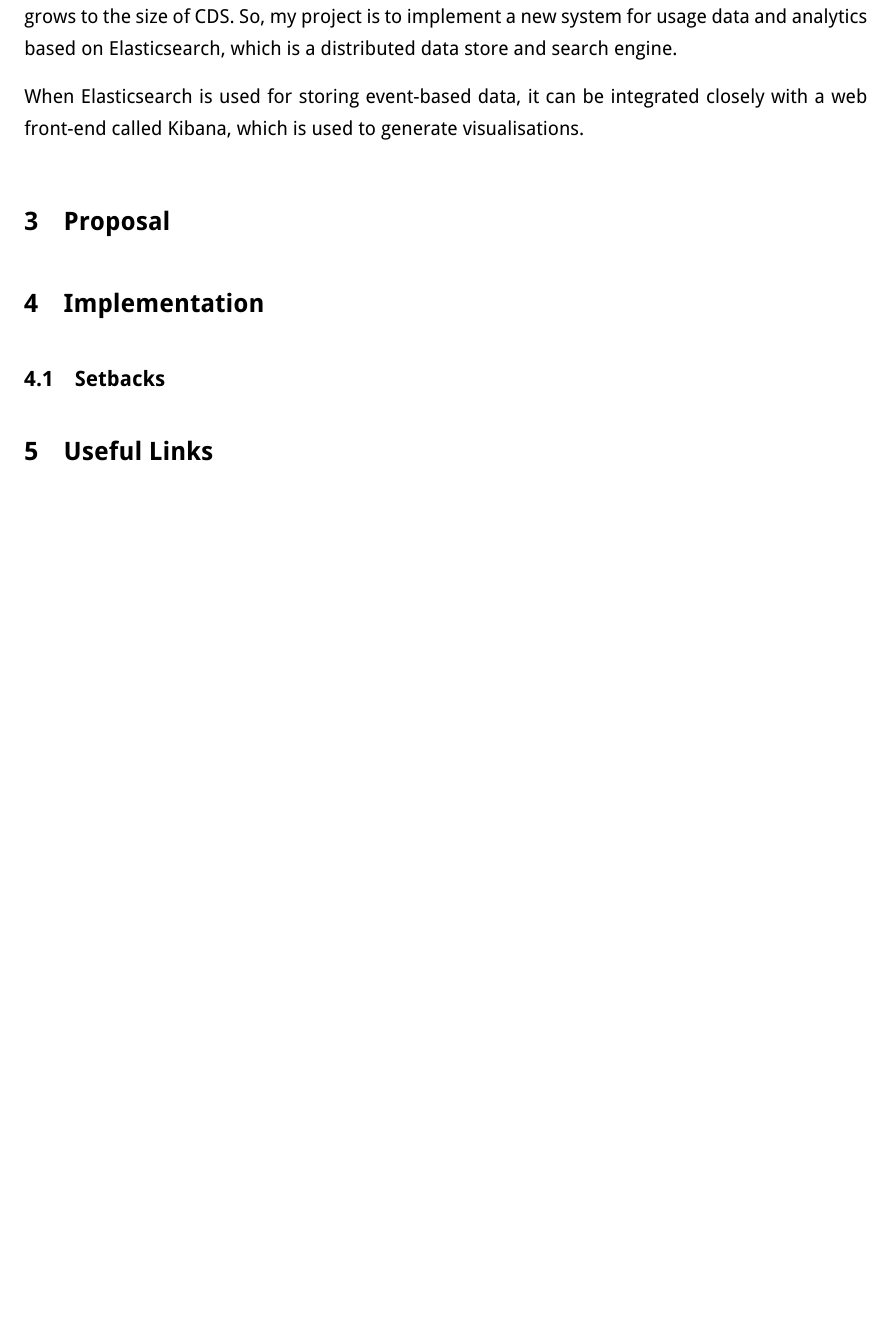
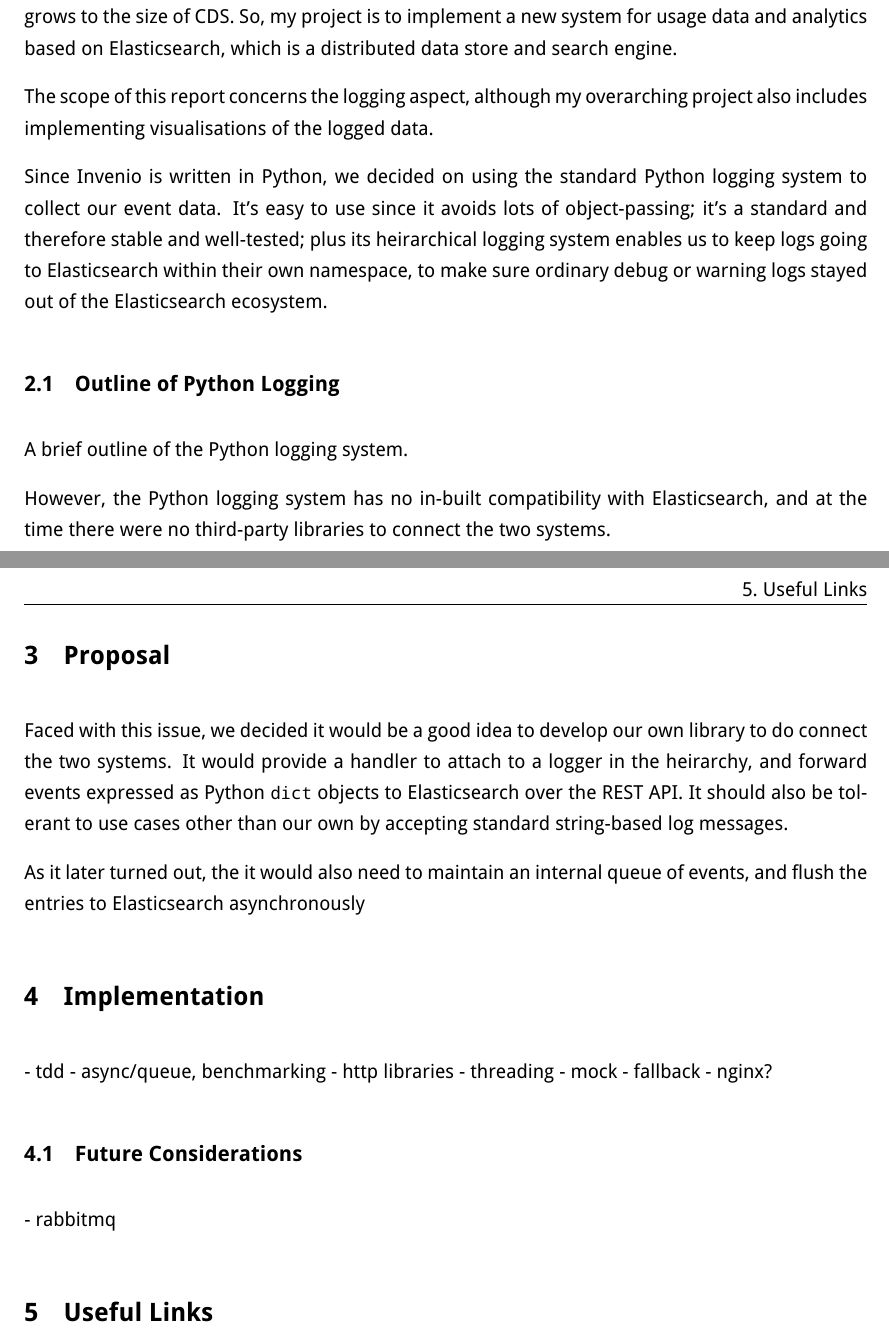
Before and after one commit to jmacmahon/cern-journal, a LaTeX document (project-report/project-report.tex): part of page 2 of 3 before the commit and two parts of pages 2 and 3 of 3 after it, the two joined at a grey line, cut so that both start at the same text, the shorter picture padded with empty space. Compiled offline with XeLaTeX.

Commit message:
project report: more stuff

```diff
--- a/project-report/project-report.tex
+++ b/project-report/project-report.tex
@@ -78,18 +78,49 @@
 CDS.  So, my project is to implement a new system for usage data and analytics
 based on Elasticsearch, which is a distributed data store and search engine.
 
-When Elasticsearch is used for storing event-based data, it can be integrated
-closely with a web front-end called Kibana, which is used to generate
-visualisations.
+The scope of this report concerns the logging aspect, although my overarching
+project also includes implementing visualisations of the logged data.
+
+Since Invenio is written in Python, we decided on using the standard Python
+logging system to collect our event data.  It's easy to use since it avoids
+lots of object-passing; it's a standard and therefore stable and well-tested;
+plus its heirarchical logging system enables us to keep logs going to
+Elasticsearch within their own namespace, to make sure ordinary debug or
+warning logs stayed out of the Elasticsearch ecosystem.
+
+\subsection{Outline of Python Logging}
+\label{sec:pythonlogging}
+A brief outline of the Python logging system.
+
+However, the Python logging system has no in-built compatibility with
+Elasticsearch, and at the time there were no third-party libraries to connect
+the two systems.
 
 \section{Proposal}
 \label{sec:proposal}
+Faced with this issue, we decided it would be a good idea to develop our own
+library to do connect the two systems.  It would provide a handler to attach to
+a logger in the heirarchy, and forward events expressed as Python \texttt{dict}
+objects to Elasticsearch over the REST API.  It should also be tolerant to use
+cases other than our own by accepting standard string-based log messages.
+
+% TODO maybe take this line out?
+As it later turned out, the  it would also need to maintain an internal queue of
+events, and flush the entries to Elasticsearch asynchronously
 
 \section{Implementation}
 \label{sec:implementation}
+- tdd
+- async/queue, benchmarking
+- http libraries
+- threading
+- mock
+- fallback
+- nginx?
 
-\subsection{Setbacks}
-\label{sec:setbacks}
+\subsection{Future Considerations}
+\label{sec:future}
+- rabbitmq
 
 \section{Useful Links}
 \label{sec:references}
```
Also changed, not shown: project-report/project-report.tex (1 more changed lines).
